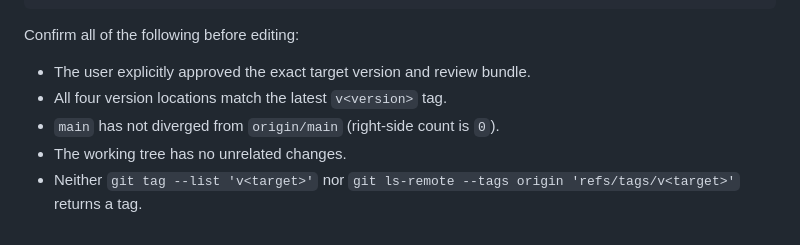
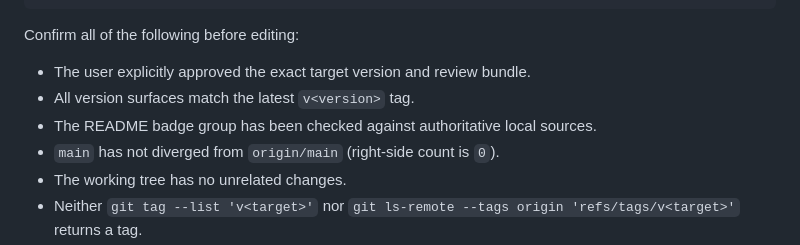
Before and after one commit to anobjectn/quota-service, a Markdown page: docs/RELEASING.md, the part around one of its changes. Rendered like a GitHub page.

```diff
--- a/docs/RELEASING.md
+++ b/docs/RELEASING.md
@@ -105,7 +116,8 @@ git rev-list --left-right --count main...origin/main
 Confirm all of the following before editing:
 
 - The user explicitly approved the exact target version and review bundle.
-- All four version locations match the latest `v<version>` tag.
+- All version surfaces match the latest `v<version>` tag.
+- The README badge group has been checked against authoritative local sources.
 - `main` has not diverged from `origin/main` (right-side count is `0`).
 - The working tree has no unrelated changes.
 - Neither `git tag --list 'v<target>'` nor
```
Also changed, not shown: other parts of docs/RELEASING.md (+30 -11 lines), README.md (+1 -1 lines).
